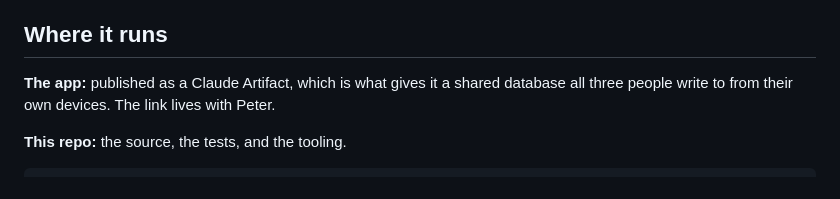
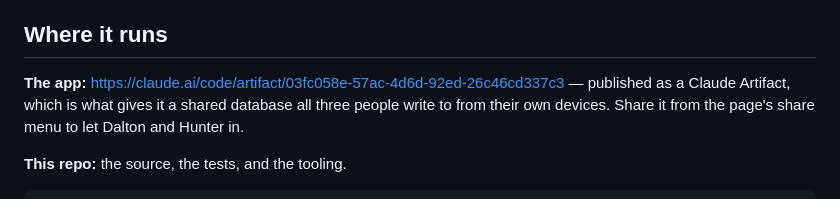
Before and after one commit to peterlundquist33-source/nfl-pickem, a Markdown page: README.md, the part around the change. Drawn GitHub-style.

Commit message:
README: record the published app URL
Co-Authored-By: Claude Opus 5 <noreply@anthropic.com>
Claude-Session: https://claude.ai/code/session_01HpMa65bjusDcmsRMhY3zN1

```diff
--- a/README.md
+++ b/README.md
@@ -10,9 +10,10 @@ both the group's record and each person's individual accuracy.
 
 ## Where it runs
 
-**The app:** published as a Claude Artifact, which is what gives it a shared
-database all three people write to from their own devices. The link lives with
-Peter.
+**The app:** https://claude.ai/code/artifact/03fc058e-57ac-4d6d-92ed-26c46cd337c3 — published as
+a Claude Artifact, which is what gives it a shared
+database all three people write to from their own devices. Share it from the
+page's share menu to let Dalton and Hunter in.
 
 **This repo:** the source, the tests, and the tooling.
 
```
